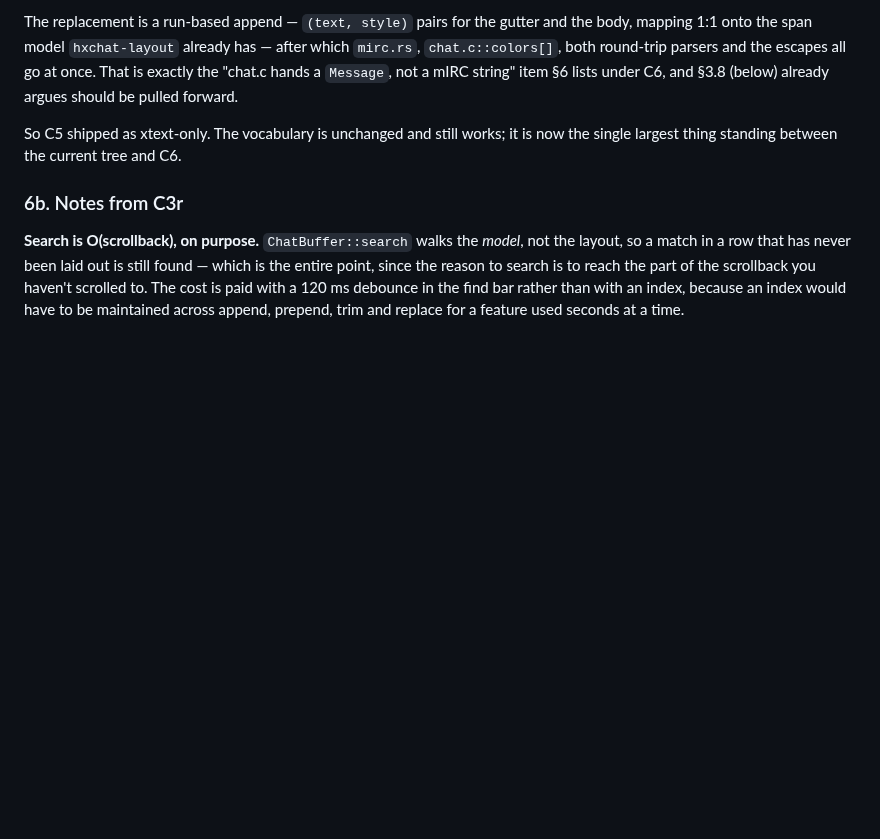
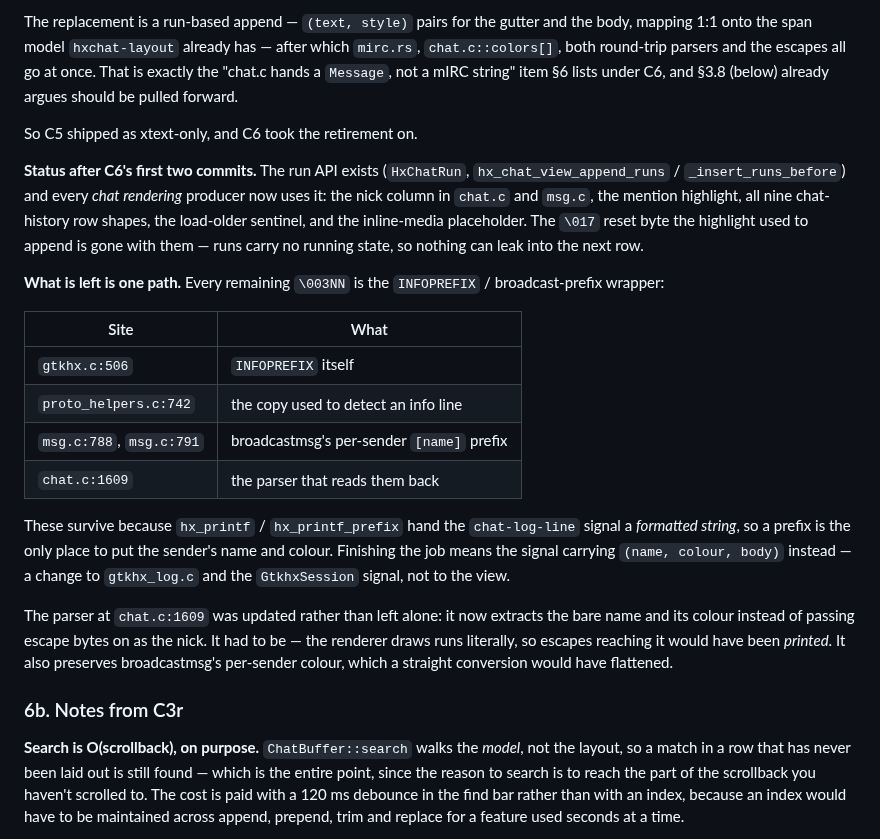
Before and after one commit to mishan/gtkhx, a Markdown page: docs/chat-view-scoping.md, the part around the change. GitHub-like rendering; blank space fills up the shorter version.

Commit message:
docs: record what C6 retired and the one path still emitting escapes
Every chat-rendering producer builds runs now. What is left is entirely
the INFOPREFIX / broadcast-prefix wrapper — four sites plus the parser
that reads them — and it survives for a structural reason worth writing
down rather than rediscovering: hx_printf_prefix hands the chat-log-line
signal a formatted string, so a prefix is the only place to put a
sender's name and colour. Finishing means that signal carrying
(name, colour, body), which is a change to gtkhx_log.c and GtkhxSession,
not to the view.

```diff
--- a/docs/chat-view-scoping.md
+++ b/docs/chat-view-scoping.md
@@ -774,9 +774,38 @@ parsers and the escapes all go at once. That is exactly the "chat.c hands
 a `Message`, not a mIRC string" item §6 lists under C6, and §3.8 (below)
 already argues should be pulled forward.
 
-So C5 shipped as xtext-only. The vocabulary is unchanged and still works;
-it is now the single largest thing standing between the current tree and
-C6.
+So C5 shipped as xtext-only, and C6 took the retirement on.
+
+**Status after C6's first two commits.** The run API exists
+(`HxChatRun`, `hx_chat_view_append_runs` /
+`_insert_runs_before`) and every *chat rendering* producer now uses it:
+the nick column in `chat.c` and `msg.c`, the mention highlight, all nine
+chat-history row shapes, the load-older sentinel, and the inline-media
+placeholder. The `\017` reset byte the highlight used to append is gone
+with them — runs carry no running state, so nothing can leak into the
+next row.
+
+**What is left is one path.** Every remaining `\003NN` is the
+`INFOPREFIX` / broadcast-prefix wrapper:
+
+| Site | What |
+|---|---|
+| `gtkhx.c:506` | `INFOPREFIX` itself |
+| `proto_helpers.c:742` | the copy used to detect an info line |
+| `msg.c:788`, `msg.c:791` | broadcastmsg's per-sender `[name]` prefix |
+| `chat.c:1609` | the parser that reads them back |
+
+These survive because `hx_printf` / `hx_printf_prefix` hand the
+`chat-log-line` signal a *formatted string*, so a prefix is the only
+place to put the sender's name and colour. Finishing the job means the
+signal carrying `(name, colour, body)` instead — a change to
+`gtkhx_log.c` and the `GtkhxSession` signal, not to the view.
+
+The parser at `chat.c:1609` was updated rather than left alone: it now
+extracts the bare name and its colour instead of passing escape bytes on
+as the nick. It had to be — the renderer draws runs literally, so escapes
+reaching it would have been *printed*. It also preserves broadcastmsg's
+per-sender colour, which a straight conversion would have flattened.
 
 ### 6b. Notes from C3r
 
```
Also changed, not shown: CLAUDE.md (+9 -4 lines).
